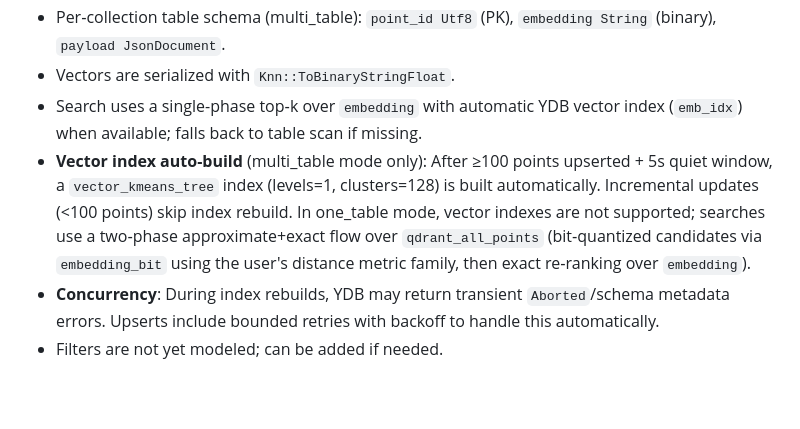
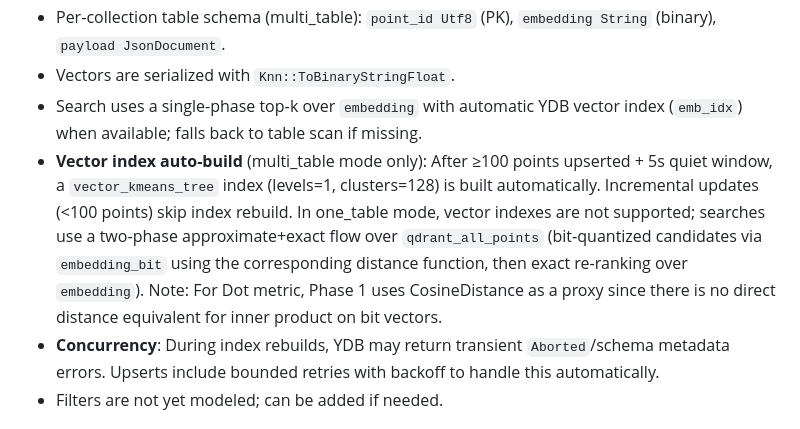
Before and after one commit to astandrik/ydb-qdrant, a Markdown page: README.md, the part around the change. GitHub-like rendering; blank space fills up the shorter version.

```diff
--- a/README.md
+++ b/README.md
@@ -406,7 +406,7 @@ curl -X POST http://localhost:8080/collections/mycol/points/delete \
 - Per‑collection table schema (multi_table): `point_id Utf8` (PK), `embedding String` (binary), `payload JsonDocument`.
 - Vectors are serialized with `Knn::ToBinaryStringFloat`.
 - Search uses a single-phase top‑k over `embedding` with automatic YDB vector index (`emb_idx`) when available; falls back to table scan if missing.
-- **Vector index auto-build** (multi_table mode only): After ≥100 points upserted + 5s quiet window, a `vector_kmeans_tree` index (levels=1, clusters=128) is built automatically. Incremental updates (<100 points) skip index rebuild. In one_table mode, vector indexes are not supported; searches use a two‑phase approximate+exact flow over `qdrant_all_points` (bit‑quantized candidates via `embedding_bit` using the user's distance metric family, then exact re‑ranking over `embedding`).
+- **Vector index auto-build** (multi_table mode only): After ≥100 points upserted + 5s quiet window, a `vector_kmeans_tree` index (levels=1, clusters=128) is built automatically. Incremental updates (<100 points) skip index rebuild. In one_table mode, vector indexes are not supported; searches use a two‑phase approximate+exact flow over `qdrant_all_points` (bit‑quantized candidates via `embedding_bit` using the corresponding distance function, then exact re‑ranking over `embedding`). Note: For Dot metric, Phase 1 uses CosineDistance as a proxy since there is no direct distance equivalent for inner product on bit vectors.
 - **Concurrency**: During index rebuilds, YDB may return transient `Aborted`/schema metadata errors. Upserts include bounded retries with backoff to handle this automatically.
 - Filters are not yet modeled; can be added if needed.
 
```
Also changed, not shown: AGENTS.md (+1 -1 lines).
